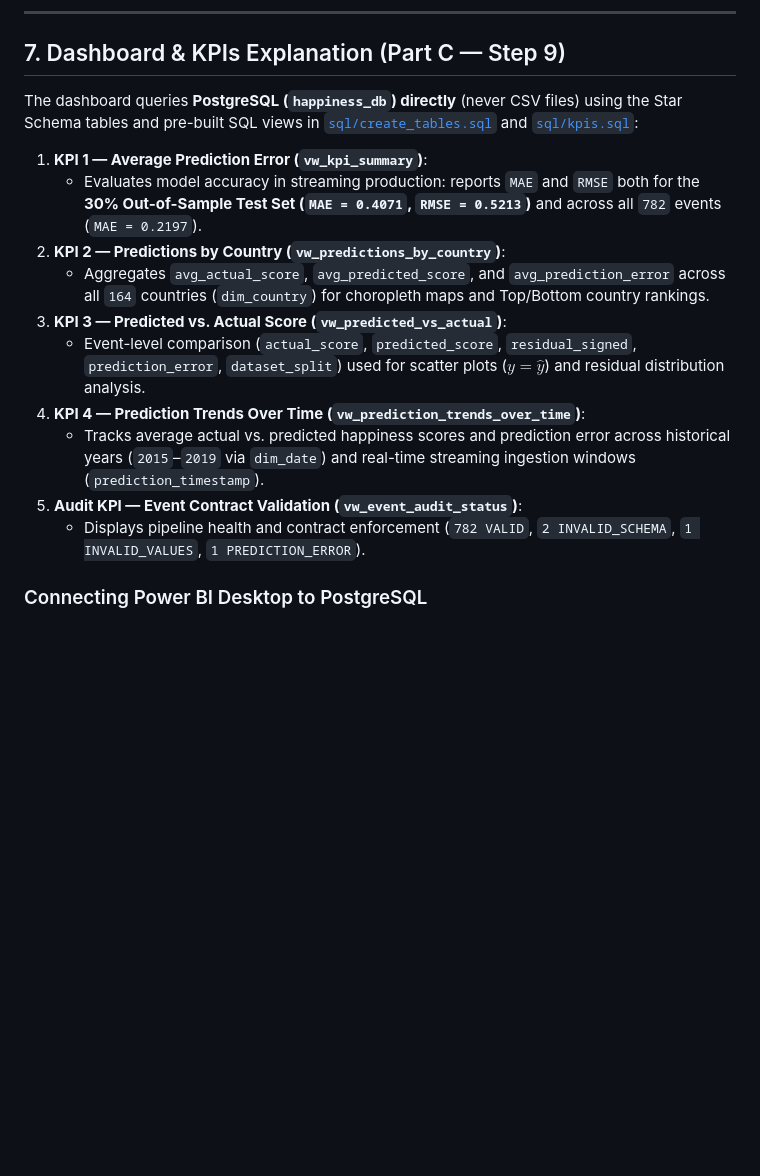
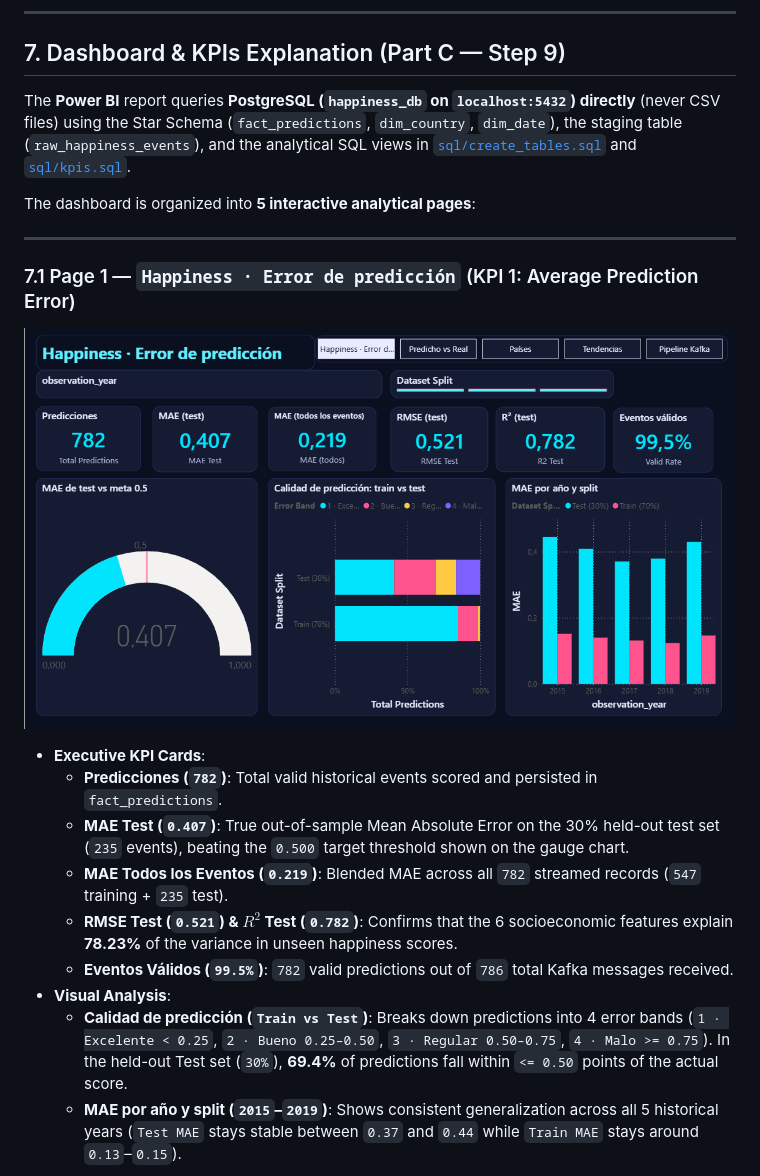
Before and after one commit to sebastianmanrique-0731/WorkShop-3, a Markdown page: README.md, the part around one of its changes. Rendered like a GitHub page; pictures changed too: dashboards/Happines- Error de prediccion.png (added); blank space fills up the shorter version.

```diff
--- a/README.md
+++ b/README.md
@@ -180,17 +180,22 @@ Defined in [`sql/create_tables.sql`](sql/create_tables.sql):
 
 ## 7. Dashboard & KPIs Explanation (Part C — Step 9)
 
-The dashboard queries **PostgreSQL (`happiness_db`) directly** (never CSV files) using the Star Schema tables and pre-built SQL views in [`sql/create_tables.sql`](sql/create_tables.sql) and [`sql/kpis.sql`](sql/kpis.sql):
+The **Power BI** report queries **PostgreSQL (`happiness_db` on `localhost:5432`) directly** (never CSV files) using the Star Schema (`fact_predictions`, `dim_country`, `dim_date`), the staging table (`raw_happiness_events`), and the analytical SQL views in [`sql/create_tables.sql`](sql/create_tables.sql) and [`sql/kpis.sql`](sql/kpis.sql).
 
-1. **KPI 1 — Average Prediction Error (`vw_kpi_summary`)**:
-   - Evaluates model accuracy in streaming production: reports `MAE` and `RMSE` both for the **30% Out-of-Sample Test Set (`MAE = 0.4071`, `RMSE = 0.5213`)** and across all `782` events (`MAE = 0.2197`).
-2. **KPI 2 — Predictions by Country (`vw_predictions_by_country`)**:
-   - Aggregates `avg_actual_score`, `avg_predicted_score`, and `avg_prediction_error` across all `164` countries (`dim_country`) for choropleth maps and Top/Bottom country rankings.
-3. **KPI 3 — Predicted vs. Actual Score (`vw_predicted_vs_actual`)**:
-   - Event-level comparison (`actual_score`, `predicted_score`, `residual_signed`, `prediction_error`, `dataset_split`) used for scatter plots ($y = \hat{y}$) and residual distribution analysis.
-4. **KPI 4 — Prediction Trends Over Time (`vw_prediction_trends_over_time`)**:
-   - Tracks average actual vs. predicted happiness scores and prediction error across historical years (`2015`–`2019` via `dim_date`) and real-time streaming ingestion windows (`prediction_timestamp`).
-5. **Audit KPI — Event Contract Validation (`vw_event_audit_status`)**:
-   - Displays pipeline health and contract enforcement (`782 VALID`, `2 INVALID_SCHEMA`, `1 INVALID_VALUES`, `1 PREDICTION_ERROR`).
+The dashboard is organized into **5 interactive analytical pages**:
 
-### Connecting Power BI Desktop to PostgreSQL
+---
+
+### 7.1 Page 1 — `Happiness · Error de predicción` (KPI 1: Average Prediction Error)
+![Dashboard Page 1 — Happiness Error de Predicción](<dashboards/Happines- Error de prediccion.png>)
+
+- **Executive KPI Cards**:
+  - **Predicciones (`782`)**: Total valid historical events scored and persisted in `fact_predictions`.
+  - **MAE Test (`0.407`)**: True out-of-sample Mean Absolute Error on the 30% held-out test set (`235` events), beating the `0.500` target threshold shown on the gauge chart.
+  - **MAE Todos los Eventos (`0.219`)**: Blended MAE across all `782` streamed records (`547` training + `235` test).
+  - **RMSE Test (`0.521`) & $R^2$ Test (`0.782`)**: Confirms that the 6 socioeconomic features explain **78.23%** of the variance in unseen happiness scores.
+  - **Eventos Válidos (`99.5%`)**: `782` valid predictions out of `786` total Kafka messages received.
+- **Visual Analysis**:
+  - **Calidad de predicción (`Train vs Test`)**: Breaks down predictions into 4 error bands (`1 · Excelente < 0.25`, `2 · Bueno 0.25–0.50`, `3 · Regular 0.50–0.75`, `4 · Malo >= 0.75`). In the held-out Test set (`30%`), **69.4%** of predictions fall within `<= 0.50` points of the actual score.
+  - **MAE por año y split (`2015`–`2019`)**: Shows consistent generalization across all 5 historical years (`Test MAE` stays stable between `0.37` and `0.44` while `Train MAE` stays around `0.13`–`0.15`).
+
```
Also changed, not shown: other parts of README.md (+62 -2 lines), dashboards/Paises.png (added), dashboards/Predicho vs Real.png (added), dashboards/Salud del pipeline (Kafka).png (added), dashboards/Tendencias.png (added).
